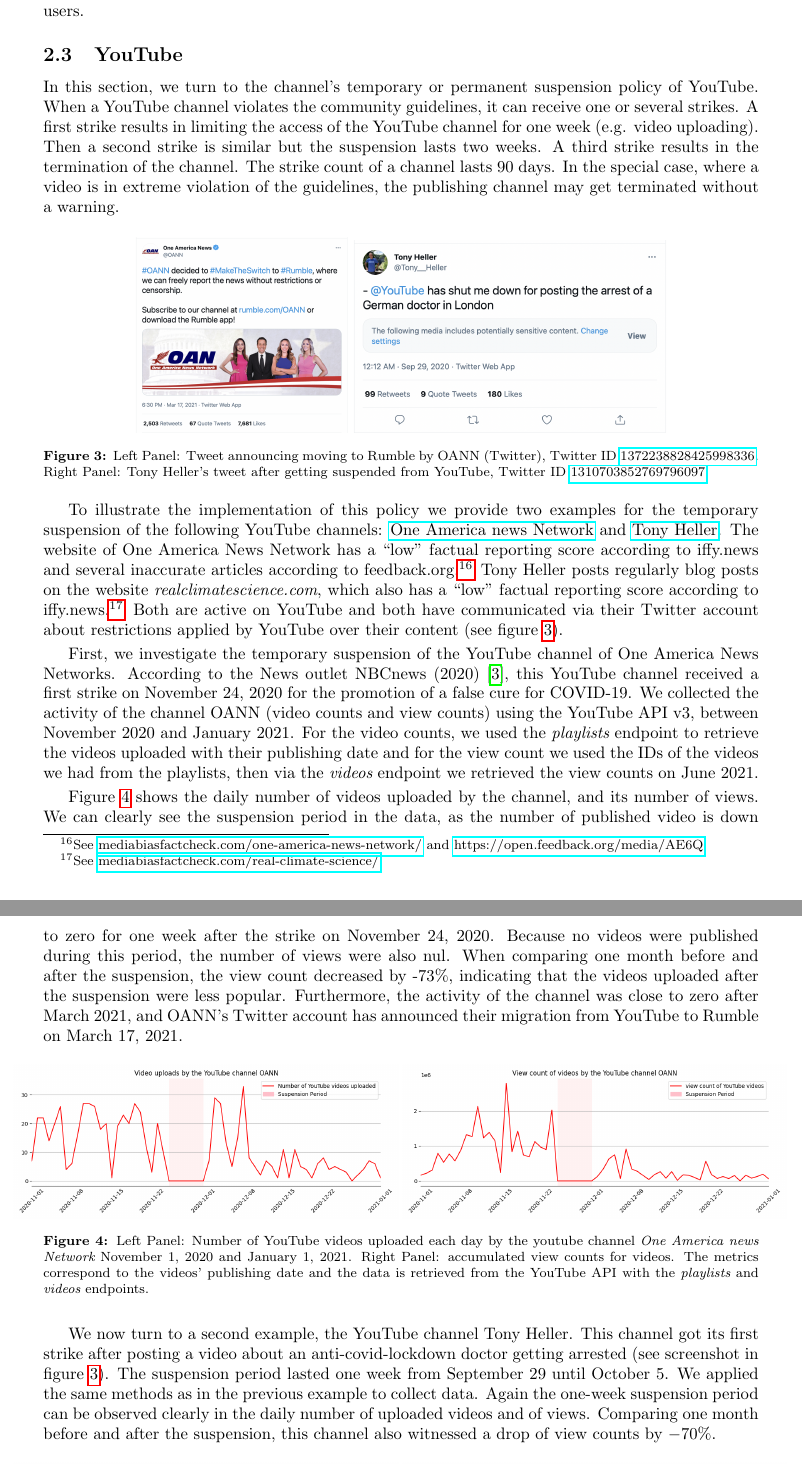
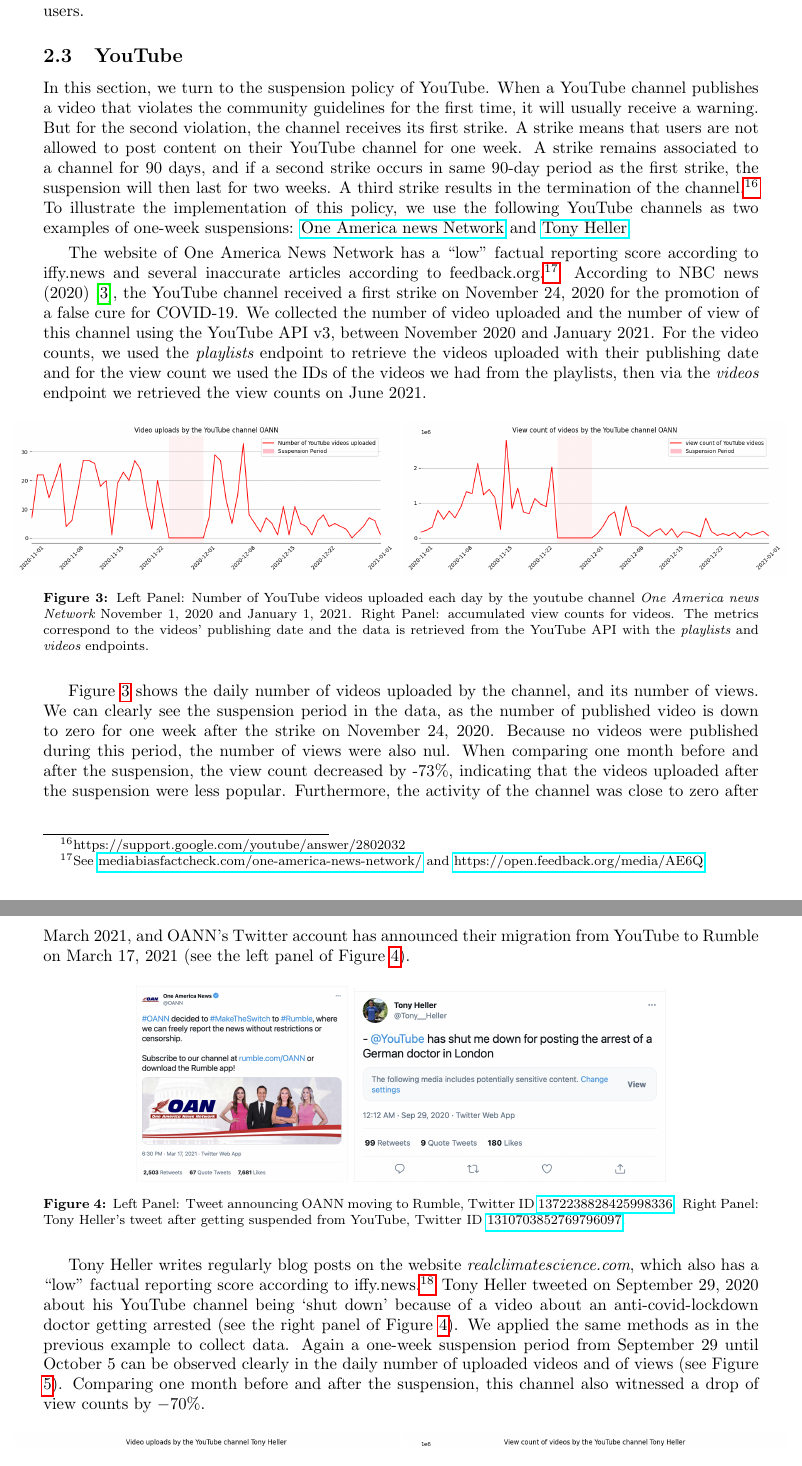
Before and after one commit to medialab/webclim_misinformation_related_interventions, a LaTeX paper (article/draft.tex): two parts of pages 6 and 7 of 25, joined at a grey line, cut so that both start at the same text. Compiled offline with pdfLaTeX.

Commit message:
add ref + polish section about YouTube remove

```diff
--- a/article/draft.tex
+++ b/article/draft.tex
@@ -235,48 +235,20 @@
 
 \subsection{YouTube}
 
-In this section, we turn to the channel's temporary or permanent suspension policy of YouTube.
-When a YouTube channel violates the community guidelines, it can receive one or several strikes.
-%Whenever a channel publishes a video that violates the community guidelines for the first time they will  usually receive a warning and the content will be removed. For the second time the channel will start receiving strikes.
-A first strike results in limiting the access of the YouTube channel for one week
-(e.g. video uploading).
-Then a second strike is similar but the suspension lasts two weeks.
-A third strike results in the termination of the channel.
-The strike count of a channel lasts 90 days.
-In the special case, where a video is in extreme violation of the guidelines, the publishing channel may get terminated without a warning.
+In this section, we turn to the suspension policy of YouTube.
+When a YouTube channel publishes a video that violates the community guidelines for the first time, it will usually receive a warning.
+But for the second violation, the channel receives its first strike.
+A strike means that users are not allowed to post content on their YouTube channel for one week.
+A strike remains associated to a channel for 90 days, and if a second strike occurs in same 90-day period as the first strike, the suspension will then last for two weeks.
+A third strike results in the termination of the channel.\footnote{https://support.google.com/youtube/answer/2802032}
+To illustrate the implementation of this policy, we use the following YouTube channels as two examples of  one-week suspensions: \href{https://www.youtube.com/channel/UCNbIDJNNgaRrXOD7VllIMRQ}{One America news Network} and \href{https://www.youtube.com/user/TonyHeller1}{Tony Heller}.
 
 \smallskip
 
-\begin{figure}[h]
-	\centering
-
-	%\begin{multicols}{1}
-		\includegraphics[scale=0.21]{./img/oann/fig3_oann.png}
-	%\end{multicols}
-	%\begin{multicols}{1}
-		\includegraphics[scale=0.31]{./img/tony/fig3_tony.png}
-	%\end{multicols}
-	\caption{Left Panel: Tweet announcing moving to Rumble by OANN (Twitter), Twitter ID \href{https://twitter.com/OANN/status/1372238828425998336}{1372238828425998336}. Right Panel: Tony Heller's tweet after getting suspended from YouTube, Twitter ID \href{https://twitter.com/Tony\_Heller/status/1310703852769796097}{1310703852769796097}.}
-	\label{fig2_oann}
-\end{figure}
-
-To illustrate the implementation of this policy we provide two examples for the temporary suspension of the following YouTube channels: \href{https://www.youtube.com/channel/UCNbIDJNNgaRrXOD7VllIMRQ}{One America news Network} and \href{https://www.youtube.com/user/TonyHeller1}{Tony Heller}.
 The website of One America News Network has a ``low'' factual reporting score according to iffy.news and several inaccurate articles according to feedback.org.\footnote{See \href{https://mediabiasfactcheck.com/one-america-news-network/}{mediabiasfactcheck.com/one-america-news-network/} and \href{https://open.feedback.org/media/AE6Q}{https://open.feedback.org/media/AE6Q}.}
-Tony Heller posts regularly blog posts on the website {\it realclimatescience.com}, which also has a ``low'' factual reporting score according to iffy.news.\footnote{See \href{https://mediabiasfactcheck.com/real-climate-science/}{mediabiasfactcheck.com/real-climate-science/}}
-Both are active on YouTube and both have communicated via their Twitter account about restrictions applied by YouTube over their content (see figure \ref{fig2_oann}).
-
-\smallskip
-
-First, we investigate the temporary suspension of the YouTube channel of One America News Networks. According to the News outlet NBCnews (2020)~\cite{nbcnews}, this YouTube channel received a first strike on November $24$, $2020$ for the promotion of a false cure for COVID-19.
-We collected the activity of the channel OANN (video counts and view counts) using the YouTube API v3, between November $2020$ and January $2021$. For the video counts, we used the {\it playlists} endpoint to retrieve the videos uploaded with their publishing date and for the view count we used the IDs of the videos we had from the playlists, then via the {\it videos} endpoint we retrieved the view counts on June $2021$.%\footnote{See the Google documentation  \href{https://developers.google.com/youtube/v3/docs/videos/list}{https://developers.google.com/youtube/v3/docs/videos/list} and \href{https://developers.google.com/youtube/v3/docs/playlists/list}{https://developers.google.com/youtube/v3/docs/playlists/list}}
-
-\smallskip
-
-Figure \ref{fig1_oann} shows the daily number of videos uploaded by the channel, and its number of views.
-We can clearly see the suspension period in the data, as the number of published video is down to zero for one week after the strike on November $24$, $2020$.
-Because no videos were published during this period, the number of views were also nul.
-When comparing one month before and after the suspension, the view count decreased by -73\%, indicating that the videos uploaded after the suspension were less popular.
-Furthermore, the activity of the channel was close to zero after March 2021, and OANN's Twitter account has announced their migration from YouTube to Rumble on March 17, 2021.
+According to NBC news (2020)~\cite{nbcnews}, the YouTube channel received a first strike on November $24$, $2020$ for the promotion of a false cure for COVID-19.
+We collected the number of video uploaded and the number of view of this channel using the YouTube API v3, between November $2020$ and January $2021$. For the video counts, we used the {\it playlists} endpoint to retrieve the videos uploaded with their publishing date and for the view count we used the IDs of the videos we had from the playlists, then via the {\it videos} endpoint we retrieved the view counts on June $2021$.
+%\footnote{See the Google documentation  \href{https://developers.google.com/youtube/v3/docs/videos/list}{https://developers.google.com/youtube/v3/docs/videos/list} and \href{https://developers.google.com/youtube/v3/docs/playlists/list}{https://developers.google.com/youtube/v3/docs/playlists/list}}
 
 \begin{figure}[h]
 \hspace{-2em}
@@ -284,16 +256,31 @@
 		\includegraphics[scale=0.32]{../figure/delete_youtube_1_oann.png}
 		\includegraphics[scale=0.32]{../figure/delete_youtube_2_oann.png}
 	\caption{Left Panel: Number of YouTube videos uploaded each day by the youtube channel {\it One America news Network} November 1, 2020 and January 1, 2021. Right Panel: accumulated view counts for videos. The metrics correspond to the videos’  publishing date and the data is retrieved from the YouTube API with the {\it playlists} and  {\it videos} endpoints. }
-	\label{fig1_oann}
+	\label{delete_youtube_oann}
 \end{figure}
 
 \smallskip
 
-We now turn to a second example, the YouTube channel Tony Heller.
-This channel got its first strike after posting a video about an anti-covid-lockdown doctor getting arrested (see screenshot in figure \ref{fig2_oann}).
-The suspension period lasted one week from September $29$ until October $5$.
+Figure \ref{delete_youtube_oann} shows the daily number of videos uploaded by the channel, and its number of views.
+We can clearly see the suspension period in the data, as the number of published video is down to zero for one week after the strike on November $24$, $2020$.
+Because no videos were published during this period, the number of views were also nul.
+When comparing one month before and after the suspension, the view count decreased by -73\%, indicating that the videos uploaded after the suspension were less popular.
+Furthermore, the activity of the channel was close to zero after March 2021, and OANN's Twitter account has announced their migration from YouTube to Rumble on March 17, 2021 (see the left panel of Figure \ref{tweets_about_yt_suspensions}).
+
+\begin{figure}[h]
+	\centering
+		\includegraphics[scale=0.21]{./img/oann/fig3_oann.png}
+		\includegraphics[scale=0.31]{./img/tony/fig3_tony.png}
+	\caption{Left Panel: Tweet announcing OANN moving to Rumble, Twitter ID \href{https://twitter.com/OANN/status/1372238828425998336}{1372238828425998336}. Right Panel: Tony Heller's tweet after getting suspended from YouTube, Twitter ID \href{https://twitter.com/Tony\_Heller/status/1310703852769796097}{1310703852769796097}.}
+	\label{tweets_about_yt_suspensions}
+\end{figure}
+
+\smallskip
+
+Tony Heller writes regularly blog posts on the website {\it realclimatescience.com}, which also has a ``low'' factual reporting score according to iffy.news.\footnote{See \href{https://mediabiasfactcheck.com/real-climate-science/}{mediabiasfactcheck.com/real-climate-science/}}
+Tony Heller tweeted on September 29, 2020 about his YouTube channel being `shut down' because of a video about an anti-covid-lockdown doctor getting arrested (see the right panel of Figure \ref{tweets_about_yt_suspensions}).
 We applied the same methods as in the previous example to collect data.
-Again the one-week suspension period can be observed clearly in the daily number of uploaded videos and of views.
+Again a one-week suspension period from September $29$ until October $5$ can be observed clearly in the daily number of uploaded videos and of views (see Figure \ref{delete_youtube_tony}).
 Comparing one month before and after the suspension, this channel also witnessed a drop of view counts by $-70\%$.
 
 \begin{figure}[h]
```
Also changed, not shown: article/draft.tex (4 more changed lines).
